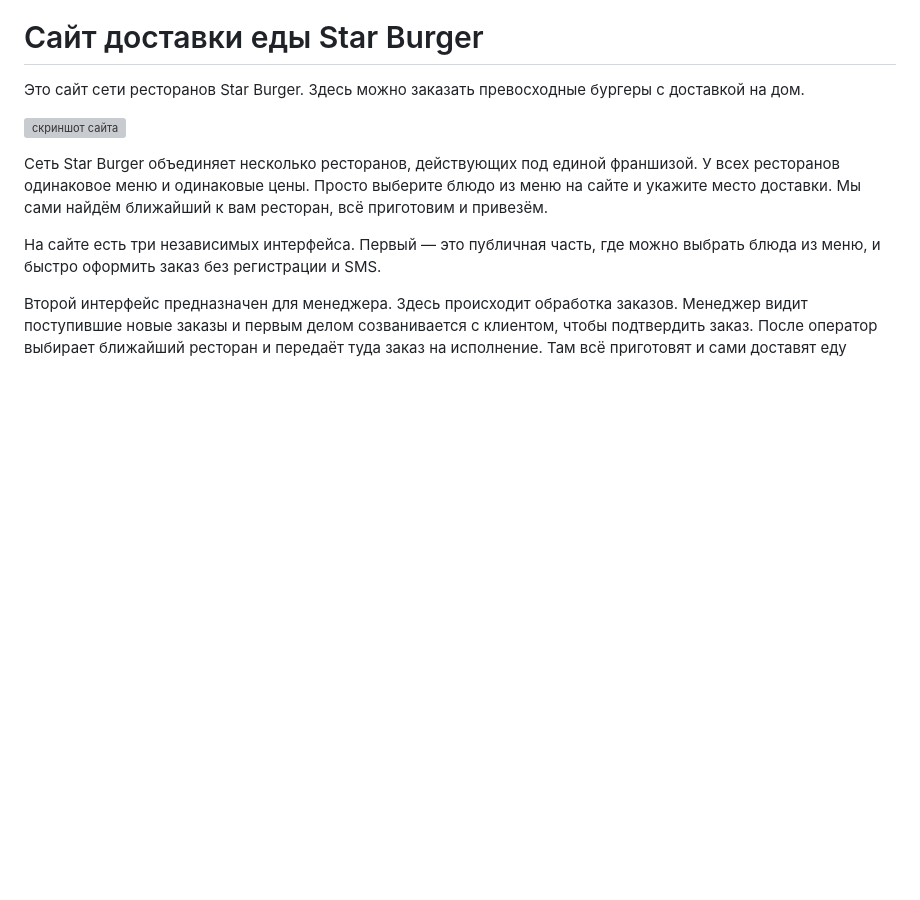
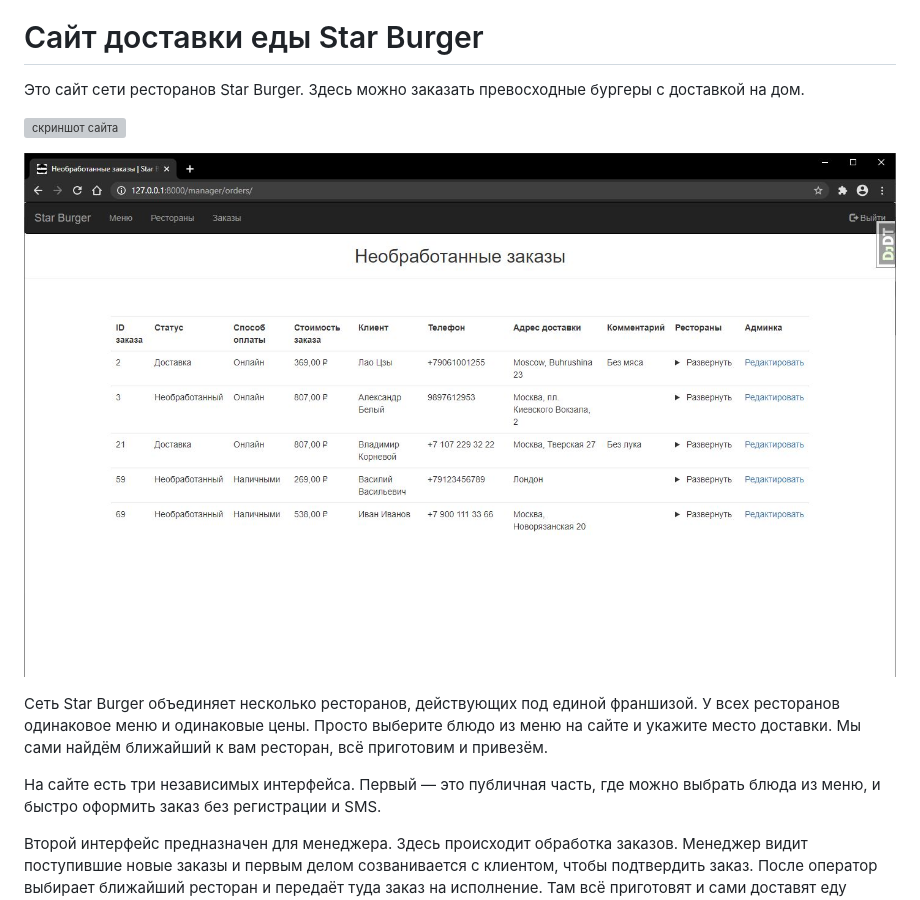
Before and after one commit to FaHoLo/Star_burger, a Markdown page: README.md, the part around the change. Rendered like a GitHub page; pictures changed too: examples/manager.jpg (added); blank space fills up the shorter version; grey boxes are pictures that could not be loaded.

Commit message:
Add manager url screen

```diff
--- a/README.md
+++ b/README.md
@@ -4,6 +4,7 @@
 
 ![скриншот сайта](https://dvmn.org/filer/canonical/1594651635/686/)
 
+![скриншот страницы менеджера](examples/manager.jpg)
 
 Сеть Star Burger объединяет несколько ресторанов, действующих под единой франшизой. У всех ресторанов одинаковое меню и одинаковые цены. Просто выберите блюдо из меню на сайте и укажите место доставки. Мы сами найдём ближайший к вам ресторан, всё приготовим и привезём.
 
```
